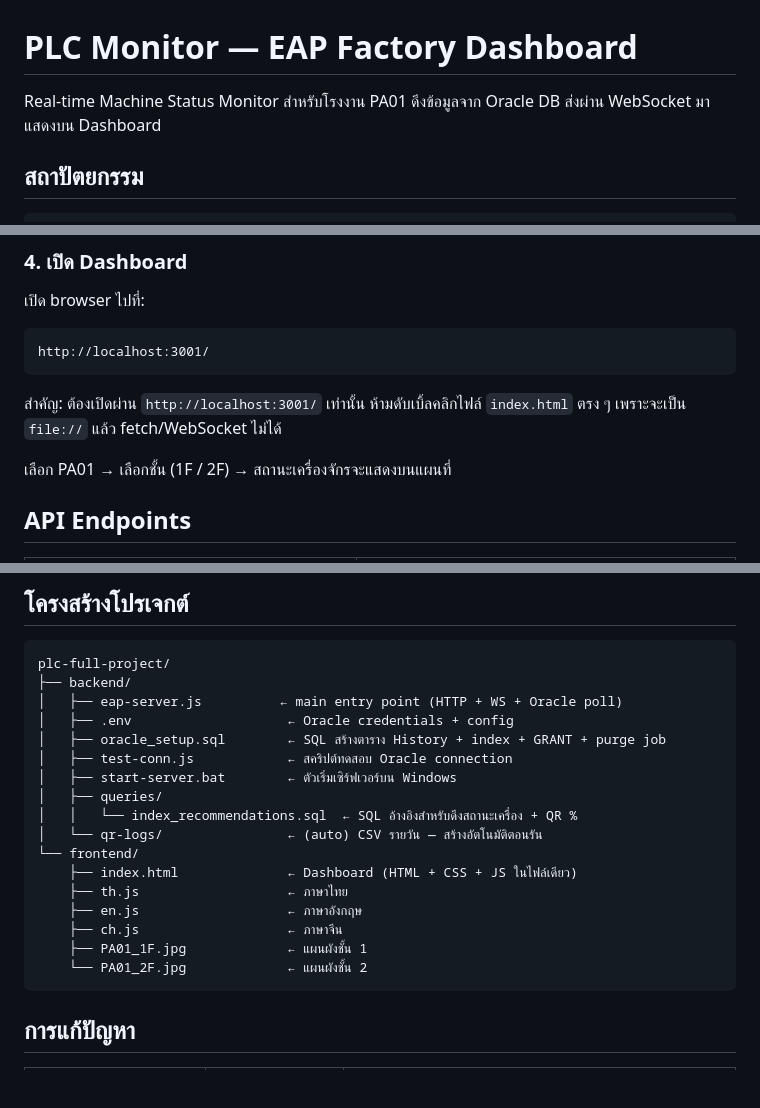
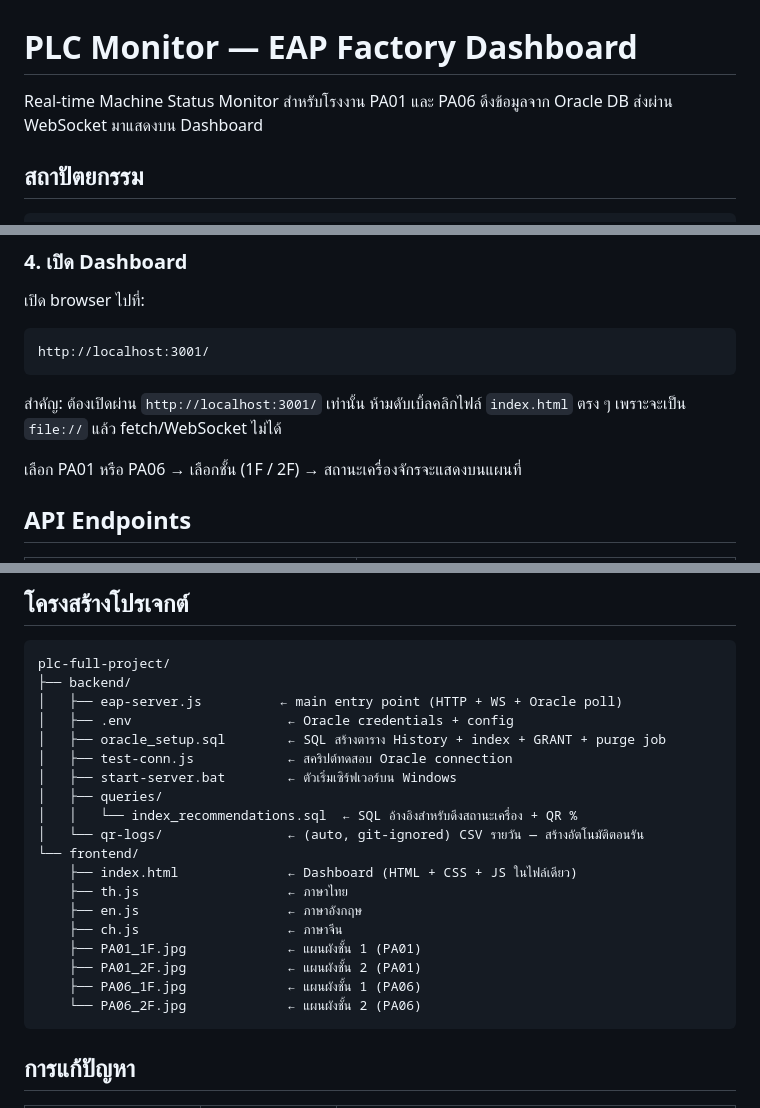
Before and after one commit to Smild77/Plc_Monitor, a Markdown page: plc-full-project/plc-full-project/README.md, 3 parts joined by grey strips. Drawn GitHub-style; blank space fills up the shorter version.

Commit message:
Update README to reflect PA06 activation and qr-logs gitignore

````diff
--- a/plc-full-project/plc-full-project/README.md
+++ b/plc-full-project/plc-full-project/README.md
@@ -1,6 +1,6 @@
 # PLC Monitor — EAP Factory Dashboard
 
-Real-time Machine Status Monitor สำหรับโรงงาน PA01
+Real-time Machine Status Monitor สำหรับโรงงาน PA01 และ PA06
 ดึงข้อมูลจาก Oracle DB ส่งผ่าน WebSocket มาแสดงบน Dashboard
 
 ## สถาปัตยกรรม
@@ -106,7 +106,7 @@ http://localhost:3001/
 
 สำคัญ: ต้องเปิดผ่าน `http://localhost:3001/` เท่านั้น ห้ามดับเบิ้ลคลิกไฟล์ `index.html` ตรง ๆ เพราะจะเป็น `file://` แล้ว fetch/WebSocket ไม่ได้
 
-เลือก PA01 → เลือกชั้น (1F / 2F) → สถานะเครื่องจักรจะแสดงบนแผนที่
+เลือก PA01 หรือ PA06 → เลือกชั้น (1F / 2F) → สถานะเครื่องจักรจะแสดงบนแผนที่
 
 ## API Endpoints
 
@@ -174,14 +174,16 @@ plc-full-project/
 │   ├── start-server.bat        ← ตัวเริ่มเซิร์ฟเวอร์บน Windows
 │   ├── queries/
 │   │   └── index_recommendations.sql  ← SQL อ้างอิงสำหรับดึงสถานะเครื่อง + QR %
-│   └── qr-logs/                ← (auto) CSV รายวัน — สร้างอัตโนมัติตอนรัน
+│   └── qr-logs/                ← (auto, git-ignored) CSV รายวัน — สร้างอัตโนมัติตอนรัน
 └── frontend/
     ├── index.html              ← Dashboard (HTML + CSS + JS ในไฟล์เดียว)
     ├── th.js                   ← ภาษาไทย
     ├── en.js                   ← ภาษาอังกฤษ
     ├── ch.js                   ← ภาษาจีน
-    ├── PA01_1F.jpg             ← แผนผังชั้น 1
-    └── PA01_2F.jpg             ← แผนผังชั้น 2
+    ├── PA01_1F.jpg             ← แผนผังชั้น 1 (PA01)
+    ├── PA01_2F.jpg             ← แผนผังชั้น 2 (PA01)
+    ├── PA06_1F.jpg             ← แผนผังชั้น 1 (PA06)
+    └── PA06_2F.jpg             ← แผนผังชั้น 2 (PA06)
 ```
 
 ## การแก้ปัญหา
````
Also changed, not shown: other parts of plc-full-project/plc-full-project/README.md (+2 -2 lines).
